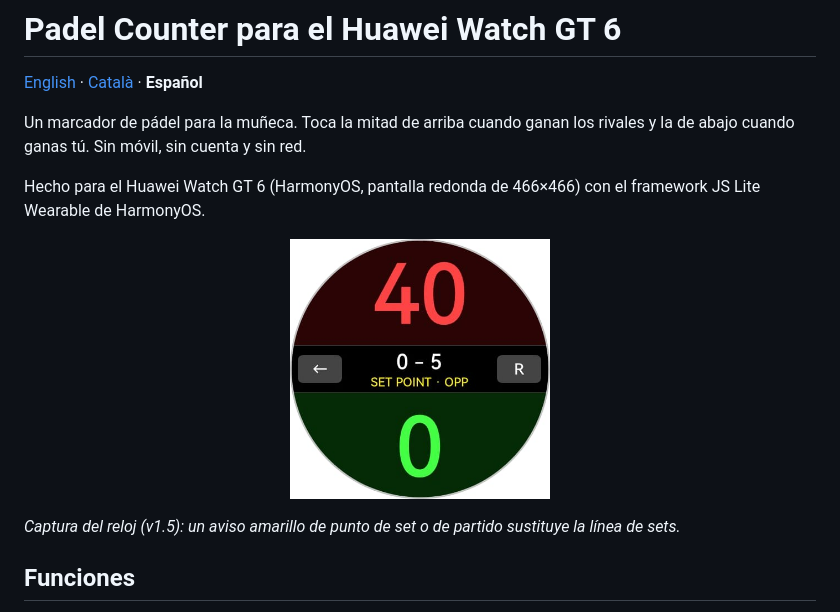
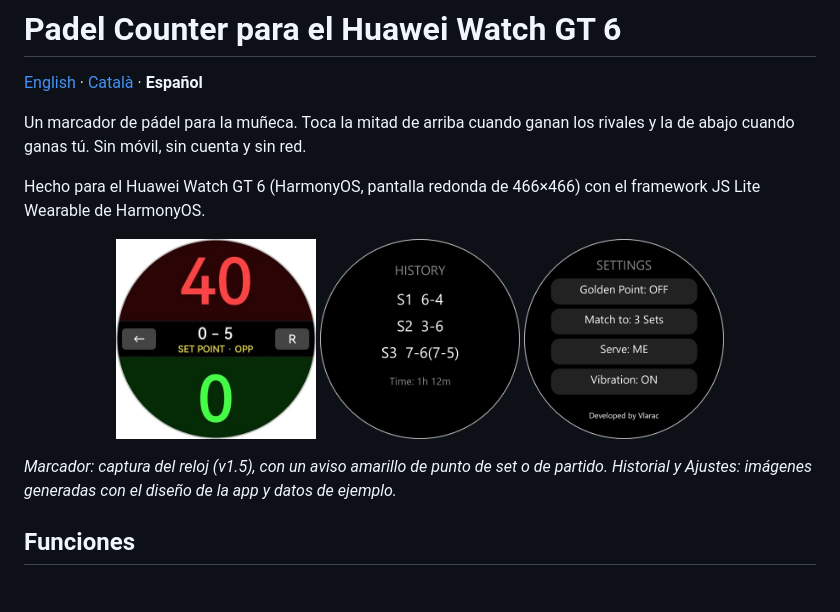
Before and after one commit to Vlarac03/PadelCounter, a Markdown page: README.es.md, the part around the change. Rendered like a GitHub page; pictures changed too: docs/screenshots/history.png (added), docs/screenshots/settings.png (added).

Commit message:
docs: add history and settings images

```diff
--- a/README.es.md
+++ b/README.es.md
@@ -9,10 +9,12 @@ Un marcador de pádel para la muñeca. Toca la mitad de arriba cuando ganan los
 Hecho para el Huawei Watch GT 6 (HarmonyOS, pantalla redonda de 466×466) con el framework JS Lite Wearable de HarmonyOS.
 
 <p align="center">
-  <img src="docs/screenshots/scoreboard.png" width="260" alt="Scoreboard">
+  <img src="docs/screenshots/scoreboard.png" width="200" alt="Marcador">
+  <img src="docs/screenshots/history.png" width="200" alt="Historial">
+  <img src="docs/screenshots/settings.png" width="200" alt="Ajustes">
 </p>
 
-_Captura del reloj (v1.5): un aviso amarillo de punto de set o de partido sustituye la línea de sets._
+_Marcador: captura del reloj (v1.5), con un aviso amarillo de punto de set o de partido. Historial y Ajustes: imágenes generadas con el diseño de la app y datos de ejemplo._
 
 ## Funciones
 
```
Also changed, not shown: README.ca.md (+4 -2 lines), README.md (+4 -2 lines).
